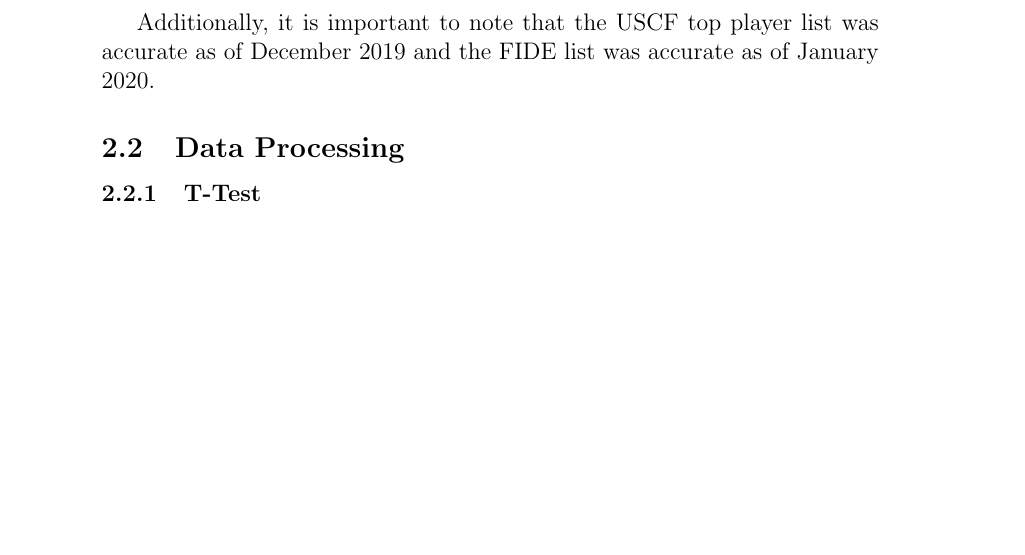
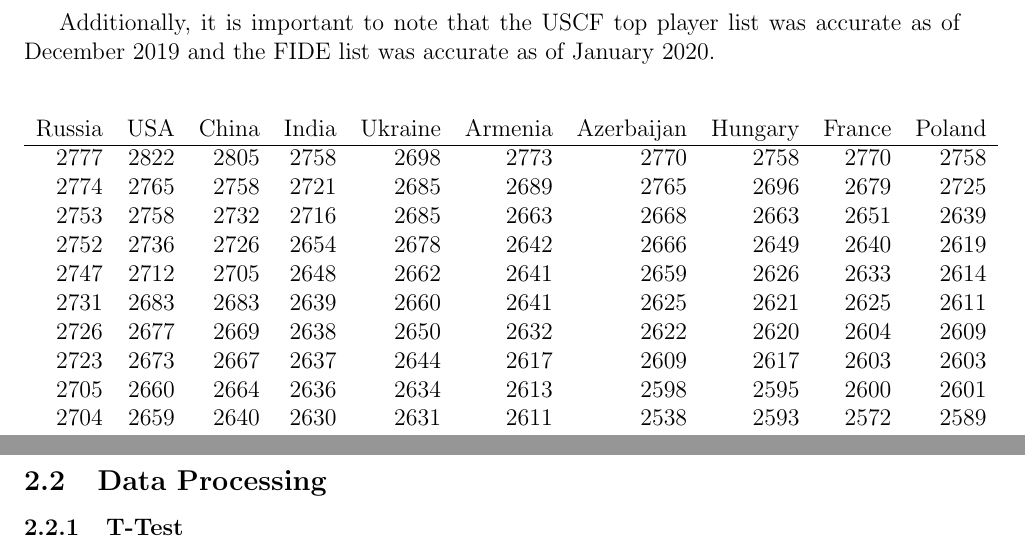
Before and after one commit to tttnguyen729/mathia, a LaTeX document (mathia.tex): part of page 4 of 4 before the commit and two parts of pages 3 and 4 of 4 after it, the two joined at a grey line, cut so that both start at the same text, the shorter picture padded with empty space. Compiled offline with pdfLaTeX.

Commit message:
added second table

```diff
--- a/mathia.tex
+++ b/mathia.tex
@@ -1,5 +1,6 @@
 \documentclass[12pt]{article}
 \usepackage{indentfirst}
+\usepackage[margin=1in]{geometry}
 \usepackage{hyperref}
 
 \title{Math IA Rough Draft}
@@ -70,6 +71,23 @@ FIDE & USCF\\
 
 Additionally, it is important to note that the USCF top player list was accurate as of December 2019 and the FIDE list was accurate as of January 2020.
 
+\begin{center}
+\begin{tabular}{rrrrrrrrrr}
+Russia & USA & China & India & Ukraine & Armenia & Azerbaijan & Hungary & France & Poland\\
+\hline
+2777 & 2822 & 2805 & 2758 & 2698 & 2773 & 2770 & 2758 & 2770 & 2758\\
+2774 & 2765 & 2758 & 2721 & 2685 & 2689 & 2765 & 2696 & 2679 & 2725\\
+2753 & 2758 & 2732 & 2716 & 2685 & 2663 & 2668 & 2663 & 2651 & 2639\\
+2752 & 2736 & 2726 & 2654 & 2678 & 2642 & 2666 & 2649 & 2640 & 2619\\
+2747 & 2712 & 2705 & 2648 & 2662 & 2641 & 2659 & 2626 & 2633 & 2614\\
+2731 & 2683 & 2683 & 2639 & 2660 & 2641 & 2625 & 2621 & 2625 & 2611\\
+2726 & 2677 & 2669 & 2638 & 2650 & 2632 & 2622 & 2620 & 2604 & 2609\\
+2723 & 2673 & 2667 & 2637 & 2644 & 2617 & 2609 & 2617 & 2603 & 2603\\
+2705 & 2660 & 2664 & 2636 & 2634 & 2613 & 2598 & 2595 & 2600 & 2601\\
+2704 & 2659 & 2640 & 2630 & 2631 & 2611 & 2538 & 2593 & 2572 & 2589\\
+\end{tabular}
+\end{center}
+
 \subsection{Data Processing}
 \subsubsection{T-Test}
 \subsubsection{ANOVA Test}
```
Also changed, not shown: mathia.pdf, 5 other files.
